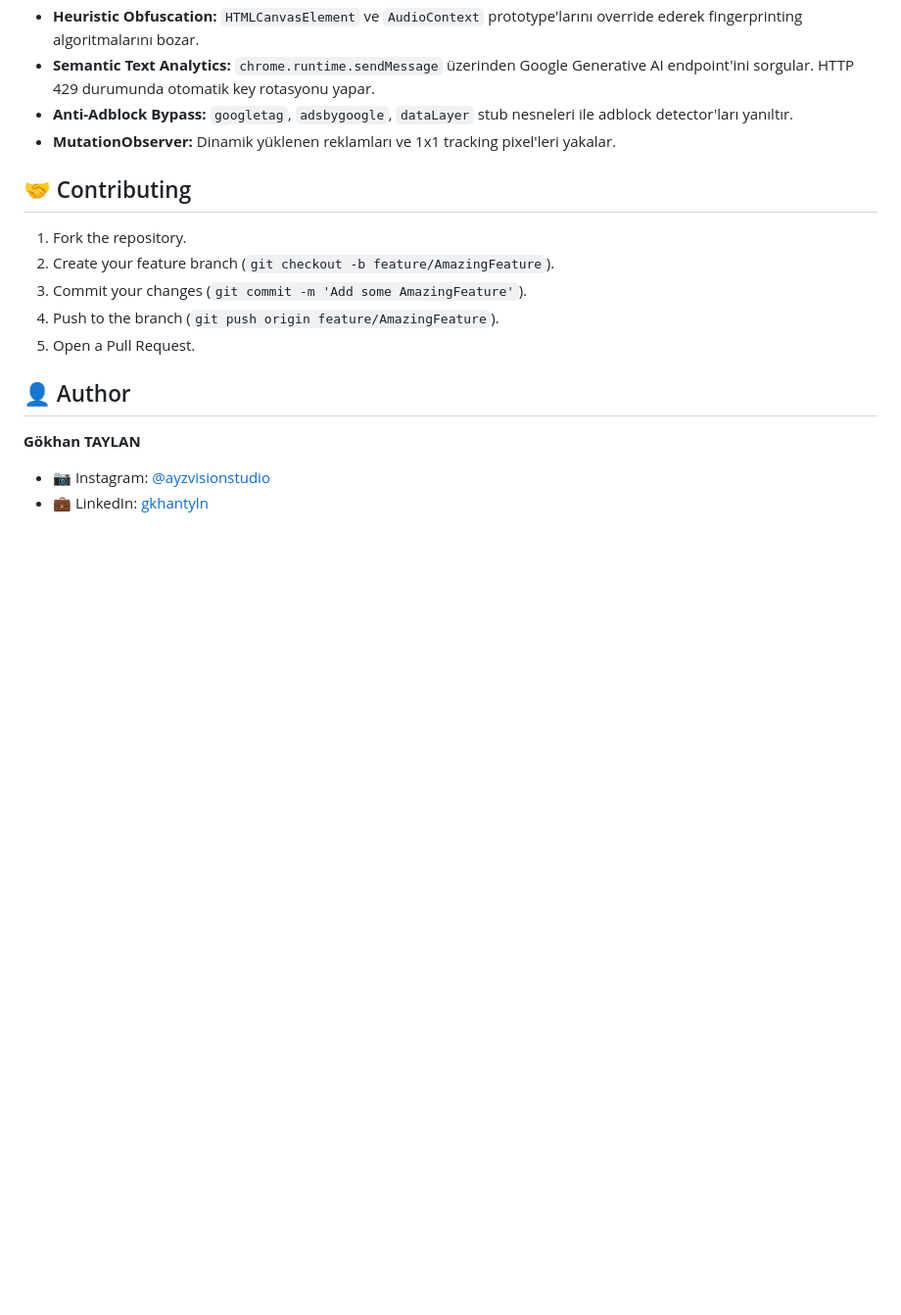
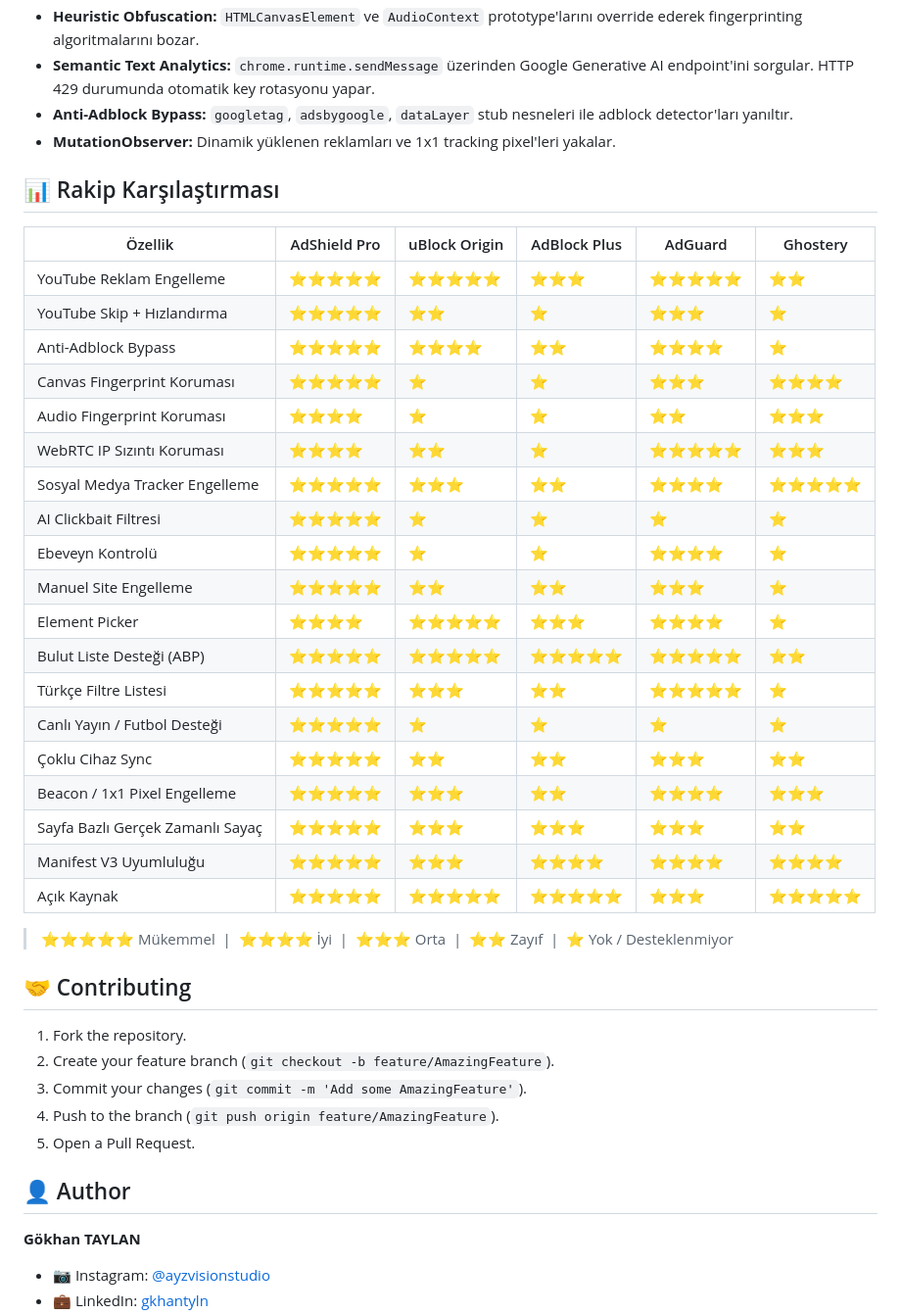
Before and after one commit to gkhantyln/AdShieldPro, a Markdown page: README.md, the part around the change. Shown at 98% size. GitHub-like rendering; blank space fills up the shorter version.

Commit message:
docs: README'ye rakip karşılaştırma tablosu eklendi

```diff
--- a/README.md
+++ b/README.md
@@ -128,6 +128,32 @@ Engellenen siteye gidildiğinde sayfa içeriği görünmeden `blocked.html` sayf
 - **Anti-Adblock Bypass:** `googletag`, `adsbygoogle`, `dataLayer` stub nesneleri ile adblock detector'ları yanıltır.
 - **MutationObserver:** Dinamik yüklenen reklamları ve 1x1 tracking pixel'leri yakalar.
 
+## 📊 Rakip Karşılaştırması
+
+| Özellik | AdShield Pro | uBlock Origin | AdBlock Plus | AdGuard | Ghostery |
+|---------|-------------|---------------|--------------|---------|---------|
+| YouTube Reklam Engelleme | ⭐⭐⭐⭐⭐ | ⭐⭐⭐⭐⭐ | ⭐⭐⭐ | ⭐⭐⭐⭐⭐ | ⭐⭐ |
+| YouTube Skip + Hızlandırma | ⭐⭐⭐⭐⭐ | ⭐⭐ | ⭐ | ⭐⭐⭐ | ⭐ |
+| Anti-Adblock Bypass | ⭐⭐⭐⭐⭐ | ⭐⭐⭐⭐ | ⭐⭐ | ⭐⭐⭐⭐ | ⭐ |
+| Canvas Fingerprint Koruması | ⭐⭐⭐⭐⭐ | ⭐ | ⭐ | ⭐⭐⭐ | ⭐⭐⭐⭐ |
+| Audio Fingerprint Koruması | ⭐⭐⭐⭐ | ⭐ | ⭐ | ⭐⭐ | ⭐⭐⭐ |
+| WebRTC IP Sızıntı Koruması | ⭐⭐⭐⭐ | ⭐⭐ | ⭐ | ⭐⭐⭐⭐⭐ | ⭐⭐⭐ |
+| Sosyal Medya Tracker Engelleme | ⭐⭐⭐⭐⭐ | ⭐⭐⭐ | ⭐⭐ | ⭐⭐⭐⭐ | ⭐⭐⭐⭐⭐ |
+| AI Clickbait Filtresi | ⭐⭐⭐⭐⭐ | ⭐ | ⭐ | ⭐ | ⭐ |
+| Ebeveyn Kontrolü | ⭐⭐⭐⭐⭐ | ⭐ | ⭐ | ⭐⭐⭐⭐ | ⭐ |
+| Manuel Site Engelleme | ⭐⭐⭐⭐⭐ | ⭐⭐ | ⭐⭐ | ⭐⭐⭐ | ⭐ |
+| Element Picker | ⭐⭐⭐⭐ | ⭐⭐⭐⭐⭐ | ⭐⭐⭐ | ⭐⭐⭐⭐ | ⭐ |
+| Bulut Liste Desteği (ABP) | ⭐⭐⭐⭐⭐ | ⭐⭐⭐⭐⭐ | ⭐⭐⭐⭐⭐ | ⭐⭐⭐⭐⭐ | ⭐⭐ |
+| Türkçe Filtre Listesi | ⭐⭐⭐⭐⭐ | ⭐⭐⭐ | ⭐⭐ | ⭐⭐⭐⭐⭐ | ⭐ |
+| Canlı Yayın / Futbol Desteği | ⭐⭐⭐⭐⭐ | ⭐ | ⭐ | ⭐ | ⭐ |
+| Çoklu Cihaz Sync | ⭐⭐⭐⭐⭐ | ⭐⭐ | ⭐⭐ | ⭐⭐⭐ | ⭐⭐ |
+| Beacon / 1x1 Pixel Engelleme | ⭐⭐⭐⭐⭐ | ⭐⭐⭐ | ⭐⭐ | ⭐⭐⭐⭐ | ⭐⭐⭐ |
+| Sayfa Bazlı Gerçek Zamanlı Sayaç | ⭐⭐⭐⭐⭐ | ⭐⭐⭐ | ⭐⭐⭐ | ⭐⭐⭐ | ⭐⭐ |
+| Manifest V3 Uyumluluğu | ⭐⭐⭐⭐⭐ | ⭐⭐⭐ | ⭐⭐⭐⭐ | ⭐⭐⭐⭐ | ⭐⭐⭐⭐ |
+| Açık Kaynak | ⭐⭐⭐⭐⭐ | ⭐⭐⭐⭐⭐ | ⭐⭐⭐⭐⭐ | ⭐⭐⭐ | ⭐⭐⭐⭐⭐ |
+
+> ⭐⭐⭐⭐⭐ Mükemmel &nbsp;|&nbsp; ⭐⭐⭐⭐ İyi &nbsp;|&nbsp; ⭐⭐⭐ Orta &nbsp;|&nbsp; ⭐⭐ Zayıf &nbsp;|&nbsp; ⭐ Yok / Desteklenmiyor
+
 ## 🤝 Contributing
 
 1. Fork the repository.
```
